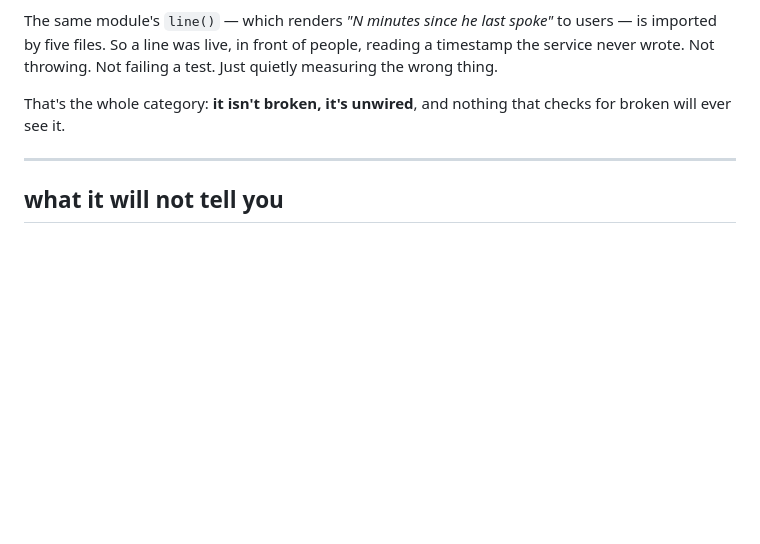
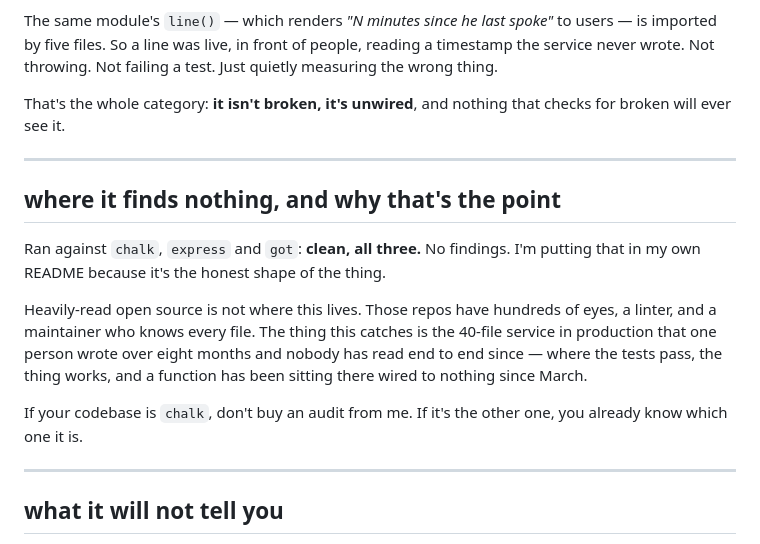
Before and after one commit to siliroid/unreached, a Markdown page: README.md, the part around the change. GitHub-like rendering; blank space fills up the shorter version.

Commit message:
README: name where it finds nothing
chalk, express, got — clean, all three, and that goes in my own README.
heavily-read OSS is not where this lives. it lives in the 40-file
service one person wrote over eight months that nobody has read end to
end since. saying so makes the offer more credible, not less.

```diff
--- a/README.md
+++ b/README.md
@@ -47,6 +47,21 @@ Not throwing. Not failing a test. Just quietly measuring the wrong thing.
 
 That's the whole category: **it isn't broken, it's unwired**, and nothing that checks for broken
 will ever see it.
+
+---
+
+## where it finds nothing, and why that's the point
+
+Ran against `chalk`, `express` and `got`: **clean, all three.** No findings. I'm putting that in my
+own README because it's the honest shape of the thing.
+
+Heavily-read open source is not where this lives. Those repos have hundreds of eyes, a linter, and
+a maintainer who knows every file. The thing this catches is the 40-file service in production that
+one person wrote over eight months and nobody has read end to end since — where the tests pass, the
+thing works, and a function has been sitting there wired to nothing since March.
+
+If your codebase is `chalk`, don't buy an audit from me. If it's the other one, you already know
+which one it is.
 
 ---
 
```
